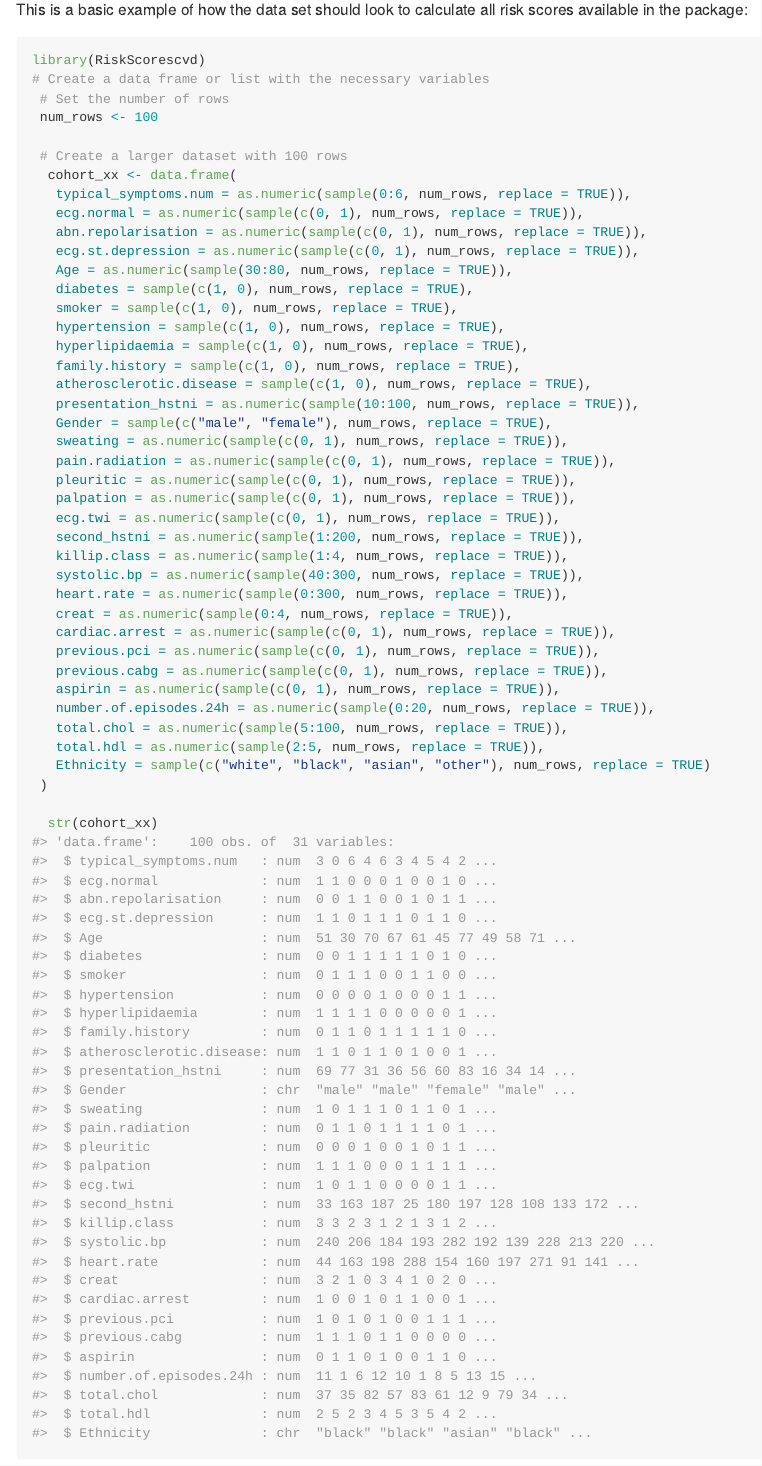
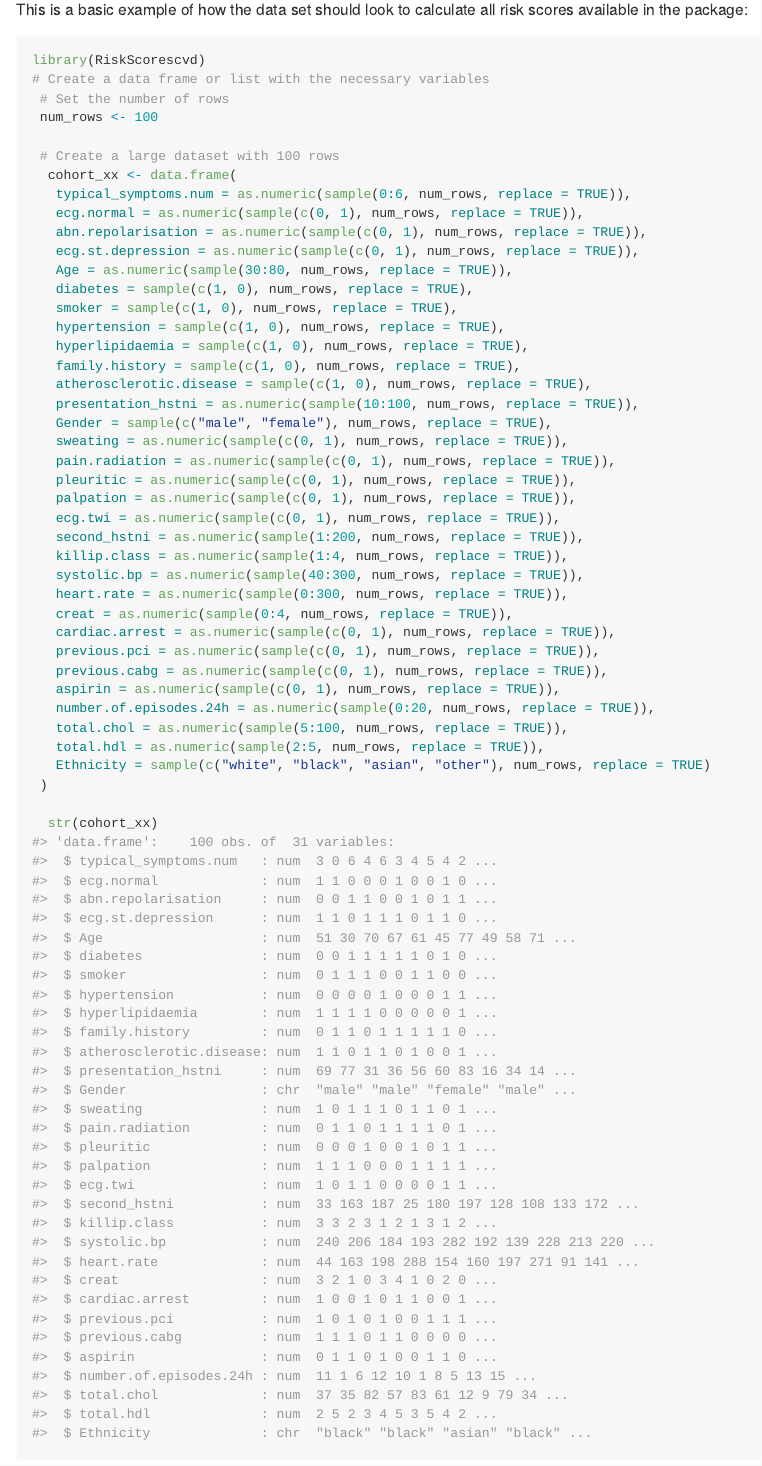
Before and after one commit to dvicencio/RiskScorescvd, an R Markdown document (README.Rmd): the page in a window 1100 px wide, from 1390 px down. Rendered offline with R 4.5, knitr and Pandoc, with nearby package versions; code that draws random numbers runs with fixed seeds of ours; some code elsewhere in the file could not run offline; long lines of code are wrapped; badge pictures from the web are left out.

Commit message:
RMD updated

```diff
--- a/README.Rmd
+++ b/README.Rmd
@@ -188,7 +188,7 @@ library(RiskScorescvd)
  # Set the number of rows
  num_rows <- 100
 
- # Create a larger dataset with 100 rows
+ # Create a large dataset with 100 rows
   cohort_xx <- data.frame(
    typical_symptoms.num = as.numeric(sample(0:6, num_rows, replace = TRUE)),
    ecg.normal = as.numeric(sample(c(0, 1), num_rows, replace = TRUE)),
```
Also changed, not shown: R/09_ASCVD-PCE_func.R (+18 -15 lines), README.md.
